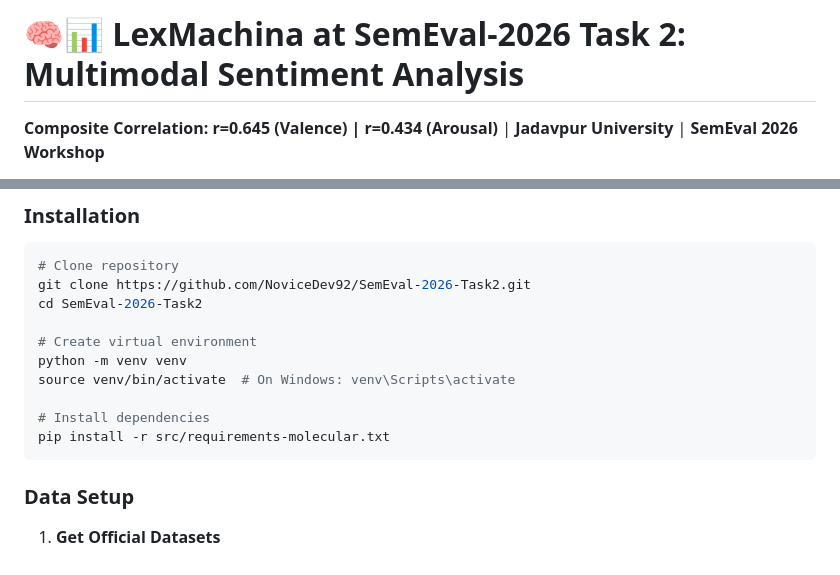
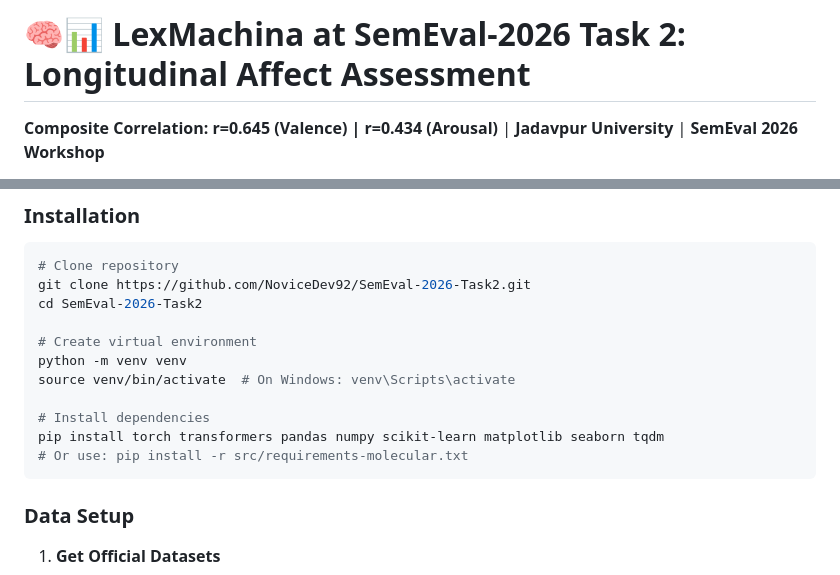
Before and after one commit to NoviceDev92/SemEval-2026-Task2, a Markdown page: README.md, 2 parts joined by grey strips. Rendered like a GitHub page.

Commit message:
docs: correct README - remove multimodal terminology (text-only project)
Fixed misleading terminology:
- Changed title from 'Multimodal Sentiment Analysis' to 'Longitudinal Affect Assessment'
- This is a TEXT-ONLY project working with ecological essays
- Image files in repo are visualizations/diagrams of results, not input modalities
- No multimodal fusion involved

Clarification:
The project uses only textual data (essays) as input to predict arousal and valence
dimensions. Image files (architecture_diagram.png, tsne_plot.png, etc.) are:
- System architecture visualization
- t-SNE plots of learned representations
- Error analysis charts
- NOT input data from different modalities

Kept accurate description as: Predicting variation in emotional valence and
arousal over time from ecological essays

````diff
--- a/README.md
+++ b/README.md
@@ -1,4 +1,4 @@
-# 🧠📊 LexMachina at SemEval-2026 Task 2: Multimodal Sentiment Analysis
+# 🧠📊 LexMachina at SemEval-2026 Task 2: Longitudinal Affect Assessment
 
 **Composite Correlation: r=0.645 (Valence) | r=0.434 (Arousal)** | **Jadavpur University** | **SemEval 2026 Workshop**
 
@@ -172,7 +172,8 @@ python -m venv venv
 source venv/bin/activate  # On Windows: venv\Scripts\activate
 
 # Install dependencies
-pip install -r src/requirements-molecular.txt
+pip install torch transformers pandas numpy scikit-learn matplotlib seaborn tqdm
+# Or use: pip install -r src/requirements-molecular.txt
 ```
 
 ### Data Setup
````
